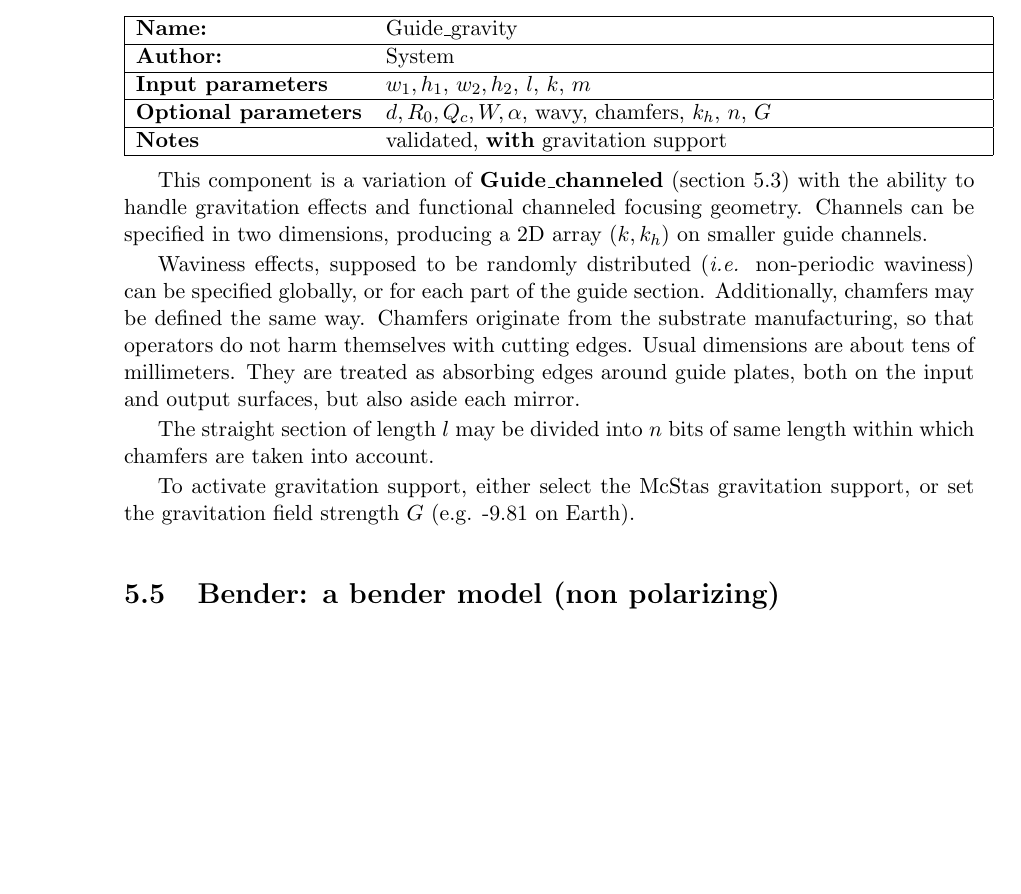
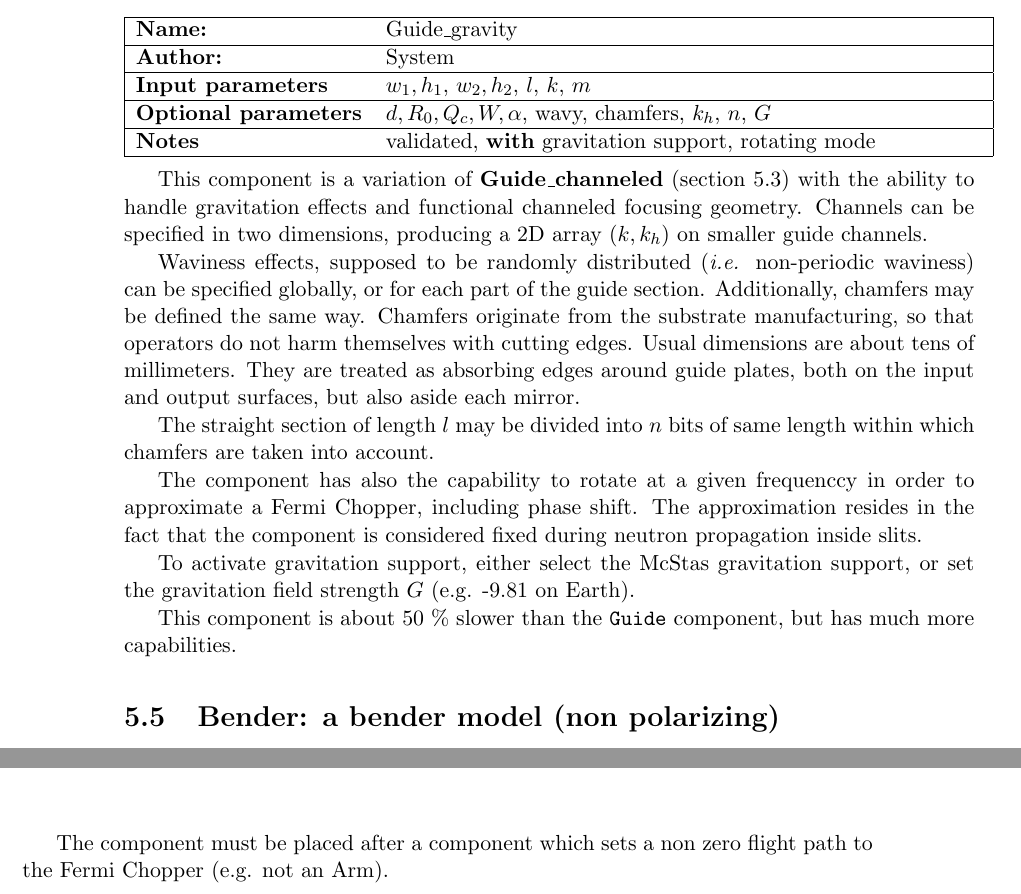
Before and after one commit to jonasstein/mcstastex, a LaTeX thesis (trunk/Component_manual.tex, which reads trunk/Vitess_ChopperFermi.tex, trunk/guide.tex): part of page 48 of 138 before the commit and two parts of pages 48 and 59 of 138 after it, the two joined at a grey line, cut so that both start at the same text, the shorter picture padded with empty space. Compiled offline with LaTeX, dvips and Ghostscript.

Commit message:
Comments about fermi Choppers and Guides
git-svn-id: https://svn.mccode.org/svn/McStasTeX@168 feec88ba-9254-4c29-afb0-2c2f27bf560d

```diff
--- a/trunk/Vitess_ChopperFermi.tex
+++ b/trunk/Vitess_ChopperFermi.tex
@@ -90,3 +91,7 @@ set to a value between -$T_{\rm p}$/2 and +$T_{\rm p}$/2 (with $T_{\rm p}$ being
 depending on the phase of the chopper at the moment of passing the chopper centre. The
 result is the generation of only 1 pulse instead of several; this is useful for TOF instruments
 on continuous sources.
+
+This component is about twice slower than the \verb+FermiChopper+ component.
+
+The component must be placed after a component which sets a non zero flight path to the Fermi Chopper (e.g. not an Arm).
--- a/trunk/guide.tex
+++ b/trunk/guide.tex
@@ -250,8 +250,9 @@ values of $w_1$ and $w_2$) is buggy
 \section{Guide\_gravity: A guide with multiple channels and gravitation handling}
 \label{s:guide_gravity}
 \index{Optics!Guide with channels and gravitation handling (straight)}
+\index{Optics!Fermi Chopper}
 
-\component{Guide\_gravity}{System}{$w_1, h_1$, $w_2, h_2$, $l$, $k$, $m$}{$d, R_0, Q_c, W, \alpha$, wavy, chamfers, $k_h$, $n$, $G$}{validated, {\bf with} gravitation support}
+\component{Guide\_gravity}{System}{$w_1, h_1$, $w_2, h_2$, $l$, $k$, $m$}{$d, R_0, Q_c, W, \alpha$, wavy, chamfers, $k_h$, $n$, $G$}{validated, {\bf with} gravitation support, rotating mode}
 
 This component is a variation of {\bf Guide\_channeled}
 (section \ref{s:channeled_guide}) with the ability to handle
@@ -269,8 +270,12 @@ Chamfers originate from the substrate manufacturing, so that operators do not ha
 The straight section of length $l$ may be divided into $n$ bits of same length
 within which chamfers are taken into account.
 
+The component has also the capability to rotate at a given frequenccy in order to approximate a Fermi Chopper, including phase shift. The approximation resides in the fact that the component is considered fixed during neutron propagation inside slits.
+
 To activate gravitation support, either select the \MCS\ gravitation support,
 or set the gravitation field strength $G$ (e.g. -9.81 on Earth).
+
+This component is about 50 \% slower than the \verb+Guide+ component, but has much more capabilities.
 
 \section{Bender: a bender model (non polarizing)}
 \index{Optics!Bender (non polarizing)}
```
Also changed, not shown: trunk/FermiChopper.tex (+1 -1 lines), trunk/Vitess_ChopperFermi.tex (1 more changed lines), trunk/guide.tex (2 more changed lines).
